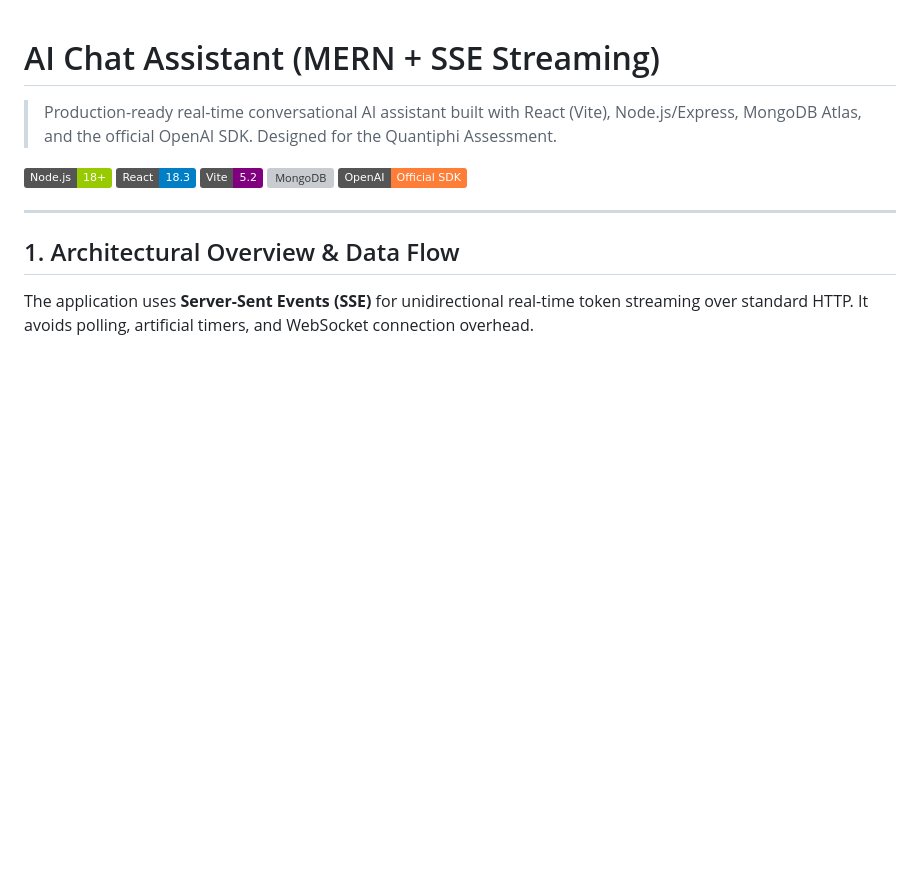
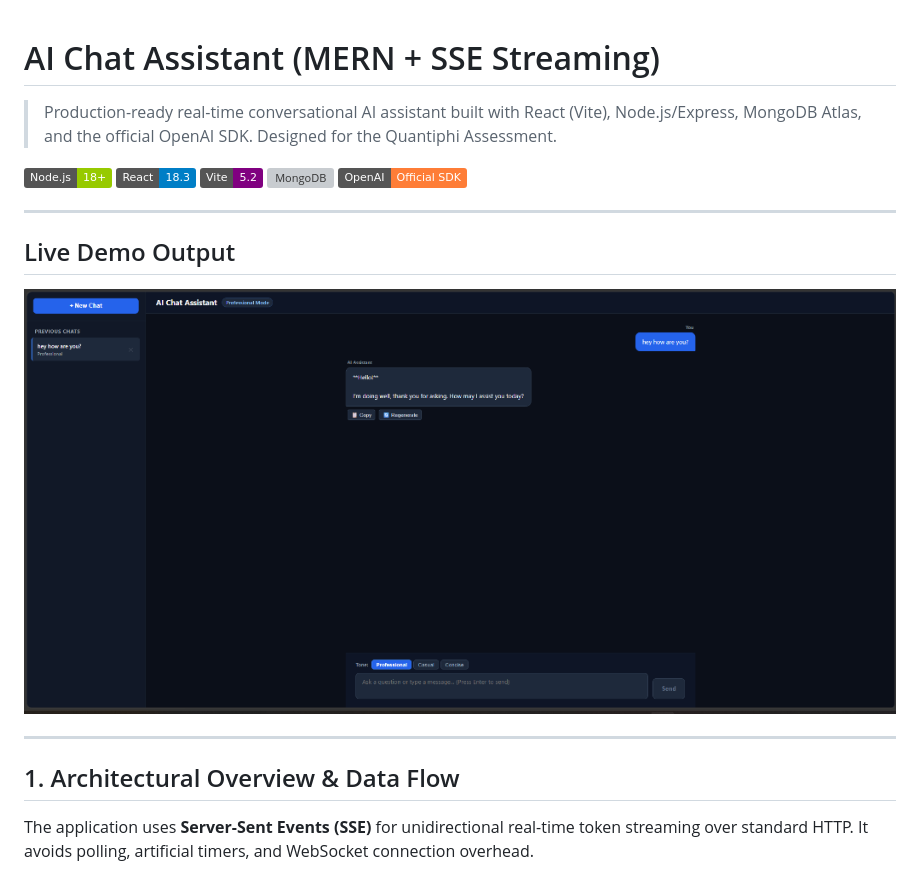
Before and after one commit to divyanshkumar06/Quantiphi, a Markdown page: README.md, the part around the change. GitHub-like rendering; pictures changed too: screenshots/demo-output.png (added); badges without logos; blank space fills up the shorter version; grey boxes are pictures that could not be loaded.

Commit message:
docs: embed live chatbot output screenshot in README

```diff
--- a/README.md
+++ b/README.md
@@ -7,6 +7,12 @@
 [![Vite](https://img.shields.io/badge/Vite-5.2-purple.svg)](https://vitejs.dev/)
 [![MongoDB](https://img.shields.io/badge/MongoDB-Atlas%20%2F%20Mongoose-brightgreen.svg)](https://www.mongodb.com/)
 [![OpenAI](https://img.shields.io/badge/OpenAI-Official%20SDK-orange.svg)](https://platform.openai.com/)
+
+---
+
+## Live Demo Output
+
+![AI Chat Assistant Live Output](screenshots/demo-output.png)
 
 ---
 
```
